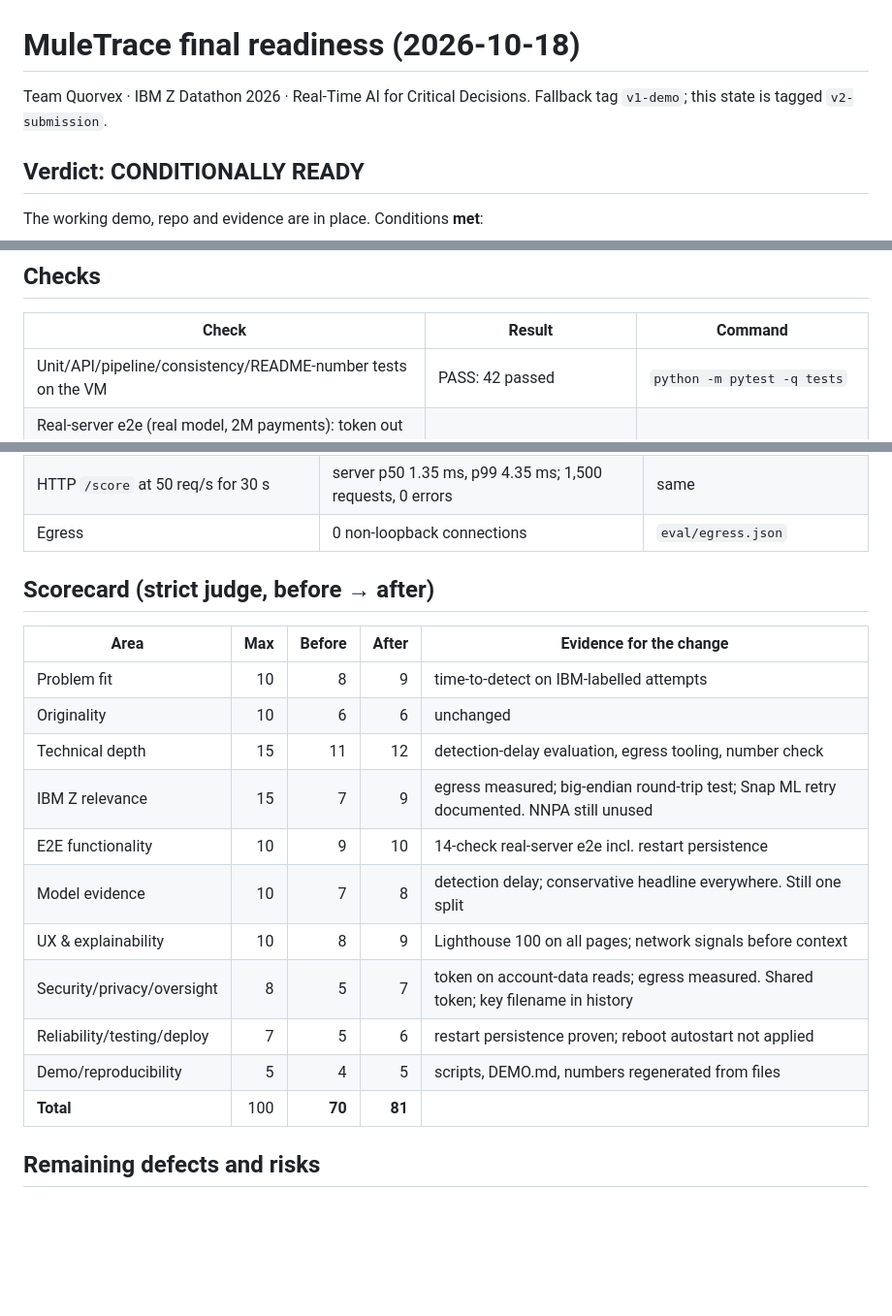
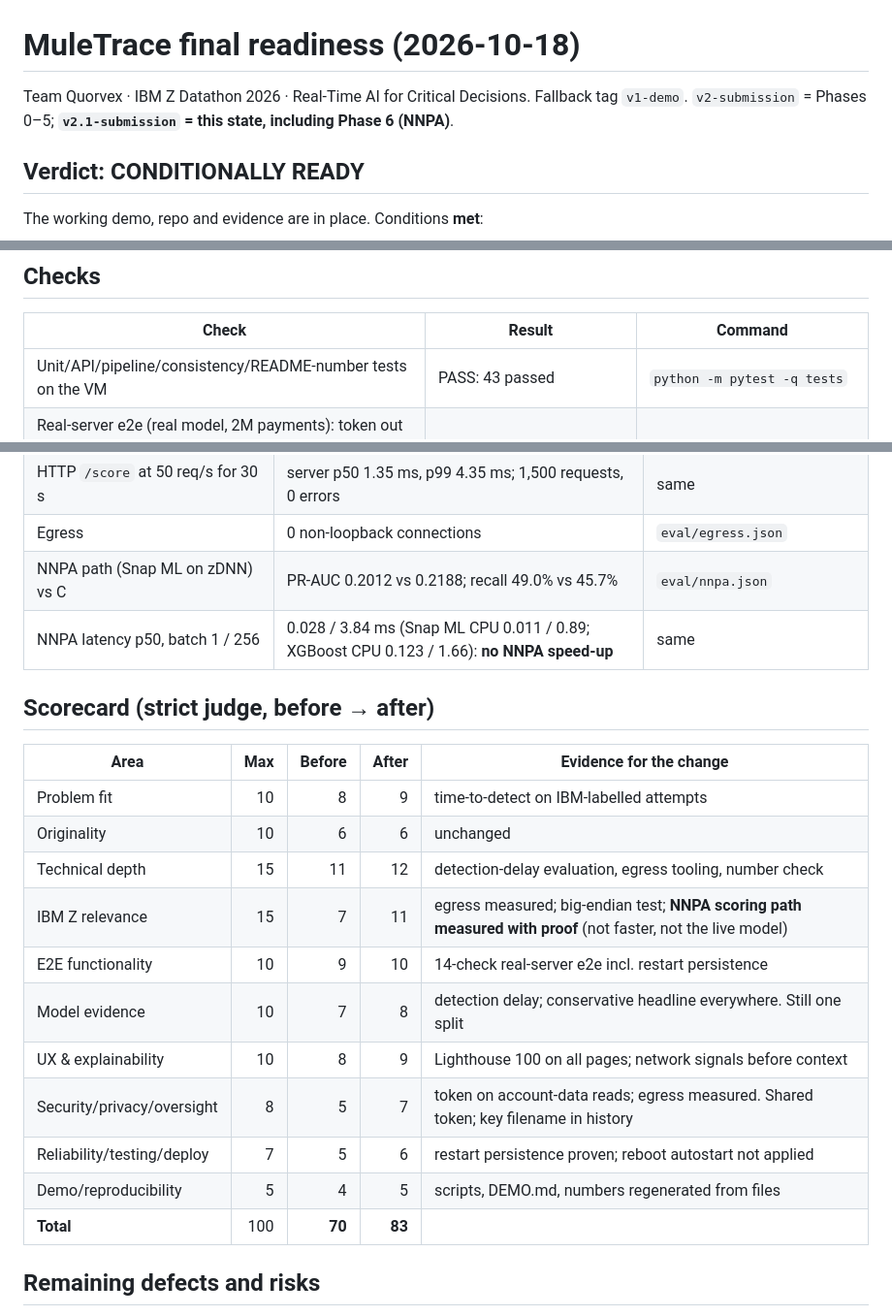
Before and after one commit to Adib-07/MULETRACE, a Markdown page: docs/FINAL_READINESS.md, 3 parts joined by grey strips. Shown at 97% size. Drawn GitHub-style; blank space fills up the shorter version.

Commit message:
FINAL_READINESS: Phase 6 NNPA results, 43 tests, re-score 83
Co-Authored-By: Claude Opus 5.5 <noreply@anthropic.com>

```diff
--- a/docs/FINAL_READINESS.md
+++ b/docs/FINAL_READINESS.md
@@ -1,6 +1,6 @@
 # MuleTrace final readiness (2026-10-18)
 
-Team Quorvex · IBM Z Datathon 2026 · Real-Time AI for Critical Decisions. Fallback tag `v1-demo`; this state is tagged `v2-submission`.
+Team Quorvex · IBM Z Datathon 2026 · Real-Time AI for Critical Decisions. Fallback tag `v1-demo`. `v2-submission` = Phases 0–5; **`v2.1-submission` = this state, including Phase 6 (NNPA)**.
 
 ## Verdict: CONDITIONALLY READY
 
@@ -32,7 +32,7 @@ Conditions **still missing**, all of them human tasks:
 
 | Check | Result | Command |
 |---|---|---|
-| Unit/API/pipeline/consistency/README-number tests on the VM | PASS: 42 passed | `python -m pytest -q tests` |
+| Unit/API/pipeline/consistency/README-number tests on the VM | PASS: 43 passed | `python -m pytest -q tests` |
 | Real-server e2e (real model, 2M payments): token out of URL; Overview live; start; tour; Best ring; node expansion (21→23 accounts); explanations order; keyboard Confirm + audit; no-token view; keyboard nav; Evidence/System; back/forward; 390px; restart → status and audit identical; 0 console errors | PASS: 14 checks | `MULETRACE_RESTART_CMD=… python tests/e2e/e2e_real.py` |
 | Reads without token → 401, with → 200 (`/alerts`, `/alerts/1`, `/alerts/1/audit`, `/graph/x`, `/recent`); public endpoints → 200 | PASS | `curl` on the VM |
 | Writes without token → 401; foreign-origin CORS preflight refused (405); 0 allow-origin headers | PASS | `curl` |
@@ -64,6 +66,8 @@ Conditions **still missing**, all of them human tasks:
 | Decision latency in-process (20,000 payments) | p50 1.10 ms, p95 1.59 ms, p99 4.06 ms | `eval/latency.json` |
 | HTTP `/score` at 50 req/s for 30 s | server p50 1.35 ms, p99 4.35 ms; 1,500 requests, 0 errors | same |
 | Egress | 0 non-loopback connections | `eval/egress.json` |
+| NNPA path (Snap ML on zDNN) vs C | PR-AUC 0.2012 vs 0.2188; recall 49.0% vs 45.7% | `eval/nnpa.json` |
+| NNPA latency p50, batch 1 / 256 | 0.028 / 3.84 ms (Snap ML CPU 0.011 / 0.89; XGBoost CPU 0.123 / 1.66): **no NNPA speed-up** | same |
 
 ## Scorecard (strict judge, before → after)
 
@@ -72,14 +76,14 @@ Conditions **still missing**, all of them human tasks:
 | Problem fit | 10 | 8 | 9 | time-to-detect on IBM-labelled attempts |
 | Originality | 10 | 6 | 6 | unchanged |
 | Technical depth | 15 | 11 | 12 | detection-delay evaluation, egress tooling, number check |
-| IBM Z relevance | 15 | 7 | 9 | egress measured; big-endian round-trip test; Snap ML retry documented. NNPA still unused |
+| IBM Z relevance | 15 | 7 | 11 | egress measured; big-endian test; **NNPA scoring path measured with proof** (not faster, not the live model) |
 | E2E functionality | 10 | 9 | 10 | 14-check real-server e2e incl. restart persistence |
 | Model evidence | 10 | 7 | 8 | detection delay; conservative headline everywhere. Still one split |
 | UX & explainability | 10 | 8 | 9 | Lighthouse 100 on all pages; network signals before context |
 | Security/privacy/oversight | 8 | 5 | 7 | token on account-data reads; egress measured. Shared token; key filename in history |
 | Reliability/testing/deploy | 7 | 5 | 6 | restart persistence proven; reboot autostart not applied |
 | Demo/reproducibility | 5 | 4 | 5 | scripts, DEMO.md, numbers regenerated from files |
-| **Total** | 100 | **70** | **81** | |
+| **Total** | 100 | **70** | **83** | |
 
 ## Remaining defects and risks
 
```
Also changed, not shown: other parts of docs/FINAL_READINESS.md (+3 -1 lines).
